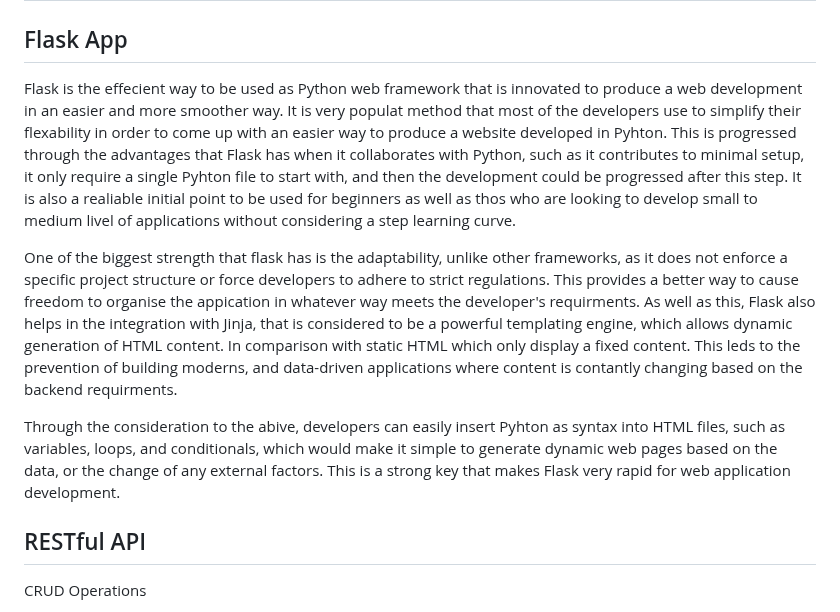
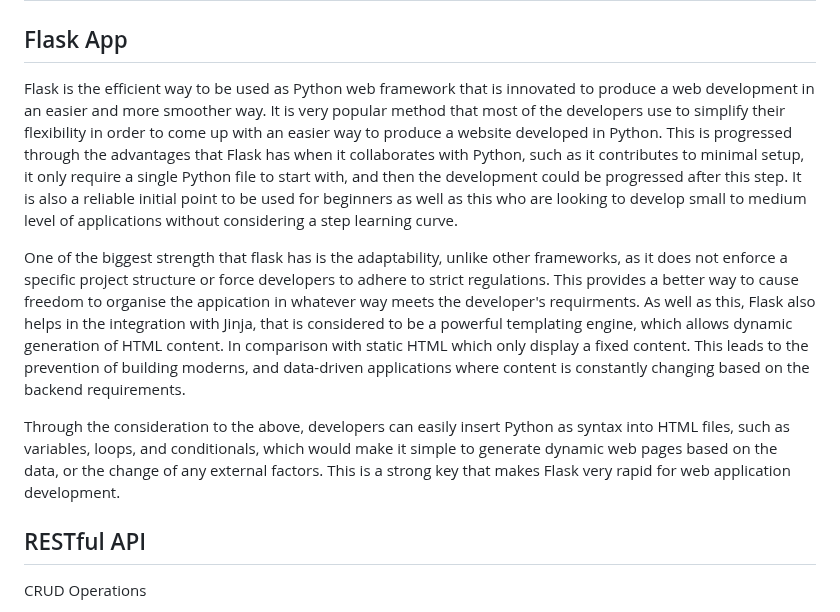
Before and after one commit to VirajGawade/Stock-Market-Price-Prediction-App, a Markdown page: README.md, the part around the change. Rendered like a GitHub page.

```diff
--- a/README.md
+++ b/README.md
@@ -30,12 +30,11 @@ This application leverages machine learning algorithms to predict stock market p
 ## Application Architecture
 
 ## Flask App
-Flask is the effecient way to be used as Python web framework that is innovated to produce a web development in an easier and more smoother way. It is very populat method that most of the developers use to simplify their flexability in order to come up with an easier way to produce a website developed in Pyhton. This is progressed through the advantages that Flask has when it collaborates with Python, such as it contributes to minimal setup, it only require a single Pyhton file to start with, and then the development could be progressed after this step. It is also a realiable initial point to be used for beginners as well as thos who are looking to develop small to medium livel of applications without considering a step learning curve.
+Flask is the efficient way to be used as Python web framework that is innovated to produce a web development in an easier and more smoother way. It is very popular method that most of the developers use to simplify their flexibility in order to come up with an easier way to produce a website developed in Python. This is progressed through the advantages that Flask has when it collaborates with Python, such as it contributes to minimal setup, it only require a single Python file to start with, and then the development could be progressed after this step. It is also a reliable initial point to be used for beginners as well as this who are looking to develop small to medium level of applications without considering a step learning curve.
 
-One of the biggest strength that flask has is the adaptability, unlike other frameworks, as it does not enforce a specific project structure or force developers to adhere to strict regulations. This provides a better way to cause freedom to organise the appication in whatever way meets the developer's requirments. As well as this, Flask also helps in the integration with Jinja, that is considered to be a powerful templating engine, which allows dynamic generation of HTML content. In comparison with static HTML which only display a fixed content. This leds to the prevention of building moderns, and data-driven applications where content is contantly changing based on the backend requirments.
+One of the biggest strength that flask has is the adaptability, unlike other frameworks, as it does not enforce a specific project structure or force developers to adhere to strict regulations. This provides a better way to cause freedom to organise the appication in whatever way meets the developer's requirments. As well as this, Flask also helps in the integration with Jinja, that is considered to be a powerful templating engine, which allows dynamic generation of HTML content. In comparison with static HTML which only display a fixed content. This leads to the prevention of building moderns, and data-driven applications where content is constantly changing based on the backend requirements.
 
-Through the consideration to the abive, developers can easily insert Pyhton as syntax into HTML files, such as variables, loops, and conditionals, which would make it simple to generate dynamic web pages based on the data, or the change of any external factors. This is a strong key that makes Flask very rapid for web application development.
-
+Through the consideration to the above, developers can easily insert Python as syntax into HTML files, such as variables, loops, and conditionals, which would make it simple to generate dynamic web pages based on the data, or the change of any external factors. This is a strong key that makes Flask very rapid for web application development.
 ## RESTful API
 
 
```
